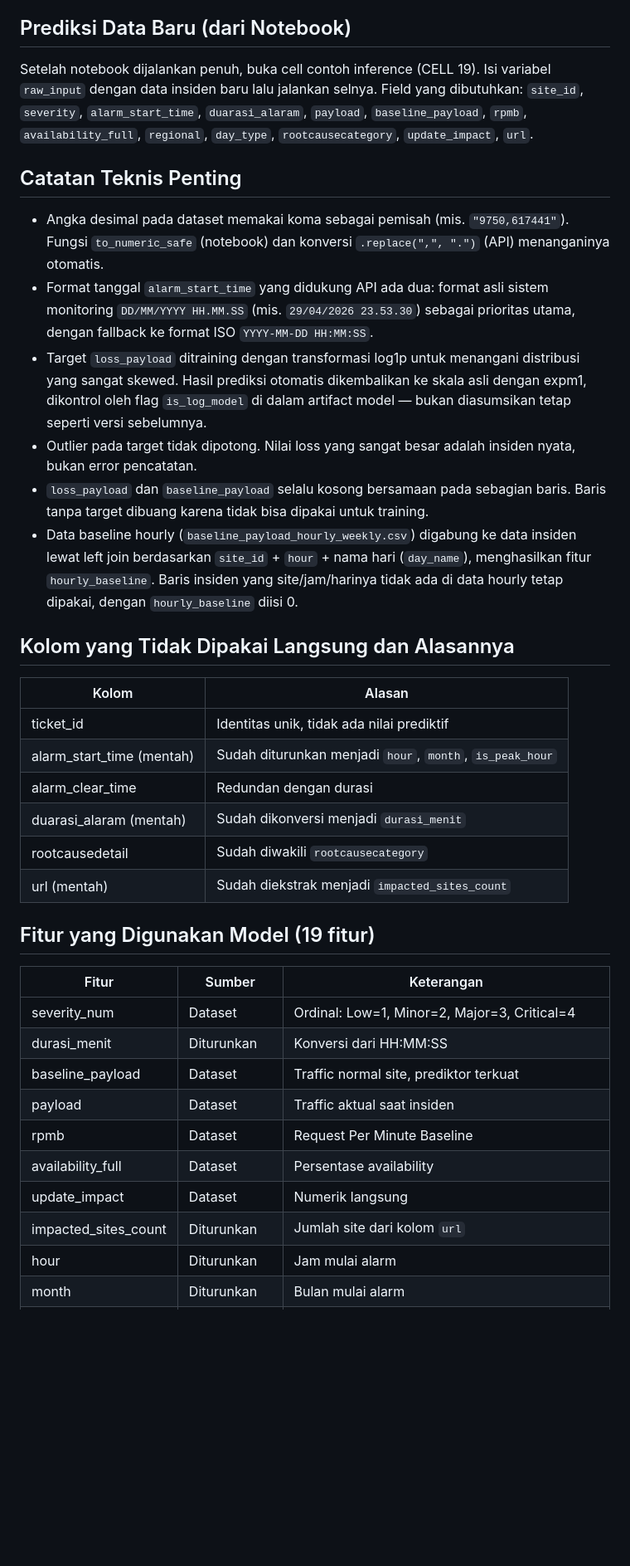
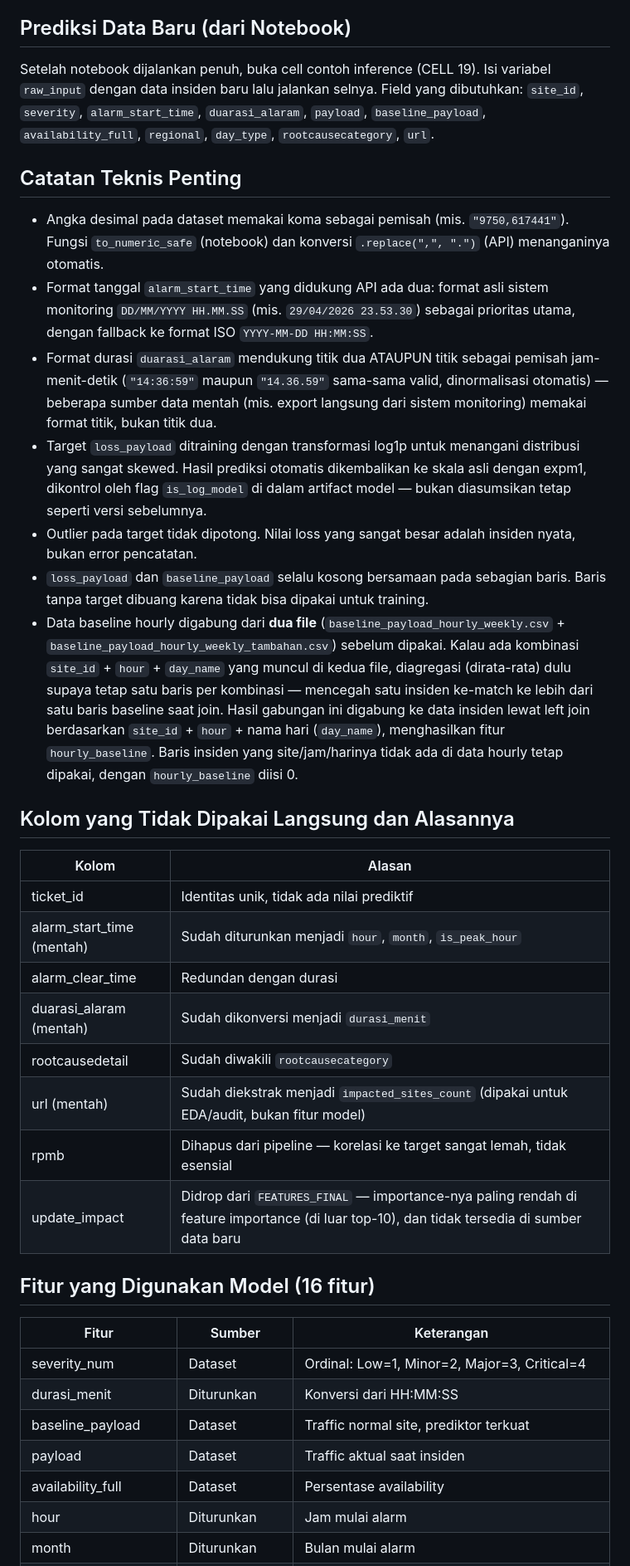
Before and after one commit to Rahadatulafifah/loss-payload-predictor-new, a Markdown page: README.md, the part around one of its changes. Shown at 83% size. Rendered like a GitHub page; blank space fills up the shorter version.

```diff
--- a/README.md
+++ b/README.md
@@ -76,16 +77,17 @@ pip install -r requirements.txt
 Catatan: sel hyperparameter tuning (RandomizedSearchCV) adalah bagian paling lama, bisa beberapa menit tergantung spesifikasi laptop.
 ## Prediksi Data Baru (dari Notebook)
 
-Setelah notebook dijalankan penuh, buka cell contoh inference (CELL 19). Isi variabel `raw_input` dengan data insiden baru lalu jalankan selnya. Field yang dibutuhkan: `site_id`, `severity`, `alarm_start_time`, `duarasi_alaram`, `payload`, `baseline_payload`, `rpmb`, `availability_full`, `regional`, `day_type`, `rootcausecategory`, `update_impact`, `url`.
+Setelah notebook dijalankan penuh, buka cell contoh inference (CELL 19). Isi variabel `raw_input` dengan data insiden baru lalu jalankan selnya. Field yang dibutuhkan: `site_id`, `severity`, `alarm_start_time`, `duarasi_alaram`, `payload`, `baseline_payload`, `availability_full`, `regional`, `day_type`, `rootcausecategory`, `url`.
 
 ## Catatan Teknis Penting
 
 - Angka desimal pada dataset memakai koma sebagai pemisah (mis. `"9750,617441"`). Fungsi `to_numeric_safe` (notebook) dan konversi `.replace(",", ".")` (API) menanganinya otomatis.
 - Format tanggal `alarm_start_time` yang didukung API ada dua: format asli sistem monitoring `DD/MM/YYYY HH.MM.SS` (mis. `29/04/2026 23.53.30`) sebagai prioritas utama, dengan fallback ke format ISO `YYYY-MM-DD HH:MM:SS`.
+- Format durasi `duarasi_alaram` mendukung titik dua ATAUPUN titik sebagai pemisah jam-menit-detik (`"14:36:59"` maupun `"14.36.59"` sama-sama valid, dinormalisasi otomatis) — beberapa sumber data mentah (mis. export langsung dari sistem monitoring) memakai format titik, bukan titik dua.
 - Target `loss_payload` ditraining dengan transformasi log1p untuk menangani distribusi yang sangat skewed. Hasil prediksi otomatis dikembalikan ke skala asli dengan expm1, dikontrol oleh flag `is_log_model` di dalam artifact model — bukan diasumsikan tetap seperti versi sebelumnya.
 - Outlier pada target tidak dipotong. Nilai loss yang sangat besar adalah insiden nyata, bukan error pencatatan.
 - `loss_payload` dan `baseline_payload` selalu kosong bersamaan pada sebagian baris. Baris tanpa target dibuang karena tidak bisa dipakai untuk training.
-- Data baseline hourly (`baseline_payload_hourly_weekly.csv`) digabung ke data insiden lewat left join berdasarkan `site_id` + `hour` + nama hari (`day_name`), menghasilkan fitur `hourly_baseline`. Baris insiden yang site/jam/harinya tidak ada di data hourly tetap dipakai, dengan `hourly_baseline` diisi 0.
+- Data baseline hourly digabung dari **dua file** (`baseline_payload_hourly_weekly.csv` + `baseline_payload_hourly_weekly_tambahan.csv`) sebelum dipakai. Kalau ada kombinasi `site_id` + `hour` + `day_name` yang muncul di kedua file, diagregasi (dirata-rata) dulu supaya tetap satu baris per kombinasi — mencegah satu insiden ke-match ke lebih dari satu baris baseline saat join. Hasil gabungan ini digabung ke data insiden lewat left join berdasarkan `site_id` + `hour` + nama hari (`day_name`), menghasilkan fitur `hourly_baseline`. Baris insiden yang site/jam/harinya tidak ada di data hourly tetap dipakai, dengan `hourly_baseline` diisi 0.
 
 ## Kolom yang Tidak Dipakai Langsung dan Alasannya
 
@@ -96,9 +98,11 @@ Setelah notebook dijalankan penuh, buka cell contoh inference (CELL 19). Isi var
 | alarm_clear_time | Redundan dengan durasi |
 | duarasi_alaram (mentah) | Sudah dikonversi menjadi `durasi_menit` |
 | rootcausedetail | Sudah diwakili `rootcausecategory` |
-| url (mentah) | Sudah diekstrak menjadi `impacted_sites_count` |
+| url (mentah) | Sudah diekstrak menjadi `impacted_sites_count` (dipakai untuk EDA/audit, bukan fitur model) |
+| rpmb | Dihapus dari pipeline — korelasi ke target sangat lemah, tidak esensial |
+| update_impact | Didrop dari `FEATURES_FINAL` — importance-nya paling rendah di feature importance (di luar top-10), dan tidak tersedia di sumber data baru |
 
-## Fitur yang Digunakan Model (19 fitur)
+## Fitur yang Digunakan Model (16 fitur)
 
 | Fitur | Sumber | Keterangan |
 |---|---|---|
@@ -106,10 +110,7 @@ Setelah notebook dijalankan penuh, buka cell contoh inference (CELL 19). Isi var
 | durasi_menit | Diturunkan | Konversi dari HH:MM:SS |
 | baseline_payload | Dataset | Traffic normal site, prediktor terkuat |
 | payload | Dataset | Traffic aktual saat insiden |
-| rpmb | Dataset | Request Per Minute Baseline |
 | availability_full | Dataset | Persentase availability |
-| update_impact | Dataset | Numerik langsung |
-| impacted_sites_count | Diturunkan | Jumlah site dari kolom `url` |
 | hour | Diturunkan | Jam mulai alarm |
 | month | Diturunkan | Bulan mulai alarm |
 | is_peak_hour | Dibuat | 1 jika jam 08.00–22.00 |
```
Also changed, not shown: other parts of README.md (+39 -19 lines).
